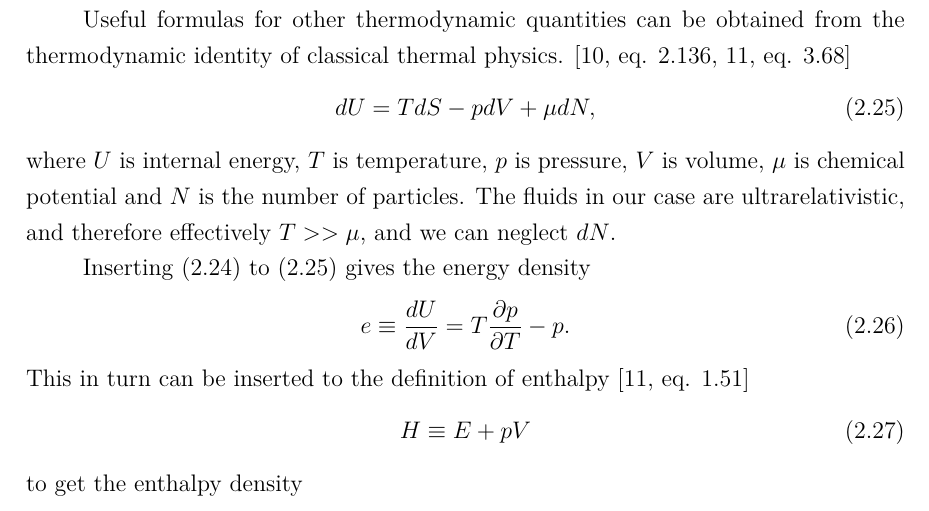
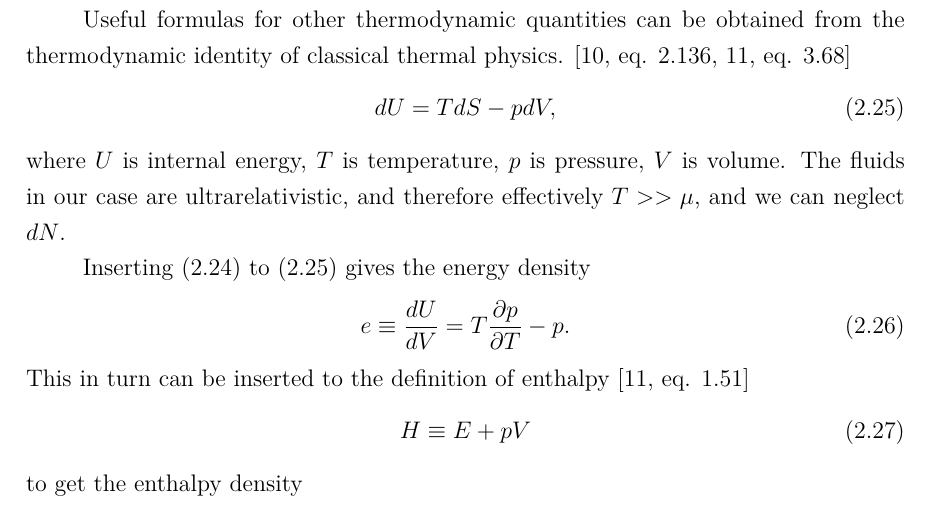
Before and after one commit to AgenttiX/msc-thesis2, a LaTeX thesis (main.tex, which reads tex/phase_transitions.tex): part of page 19 of 59, cut so that both start at the same text. Compiled offline with pdfLaTeX.

Commit message:
Remove the unnecessary µdN term from the thermodynamic identity

```diff
--- a/tex/phase_transitions.tex
+++ b/tex/phase_transitions.tex
@@ -298,10 +298,11 @@ s \equiv \frac{dS}{dV} = \frac{dp}{dT}.
 Useful formulas for other thermodynamic quantities can be obtained from the thermodynamic identity of classical thermal physics.
 \cites[eq. 2.136]{rezzolla_relativistic_2013}[eq. 3.68]{schroeder_thermal_2000}
 \begin{equation}
-dU = TdS - pdV + \mu dN,
+dU = TdS - pdV, % + \mu dN,
 \label{eq:thermodynamic_identity}
 \end{equation}
-where $U$ is internal energy, $T$ is temperature, $p$ is pressure, $V$ is volume, $\mu$ is chemical potential and $N$ is the number of particles.
+where $U$ is internal energy, $T$ is temperature, $p$ is pressure, $V$ is volume.
+% $\mu$ is chemical potential and $N$ is the number of particles.
 The fluids in our case are ultrarelativistic, and therefore effectively $T >> \mu$,
 and we can neglect $dN$.
 
```
